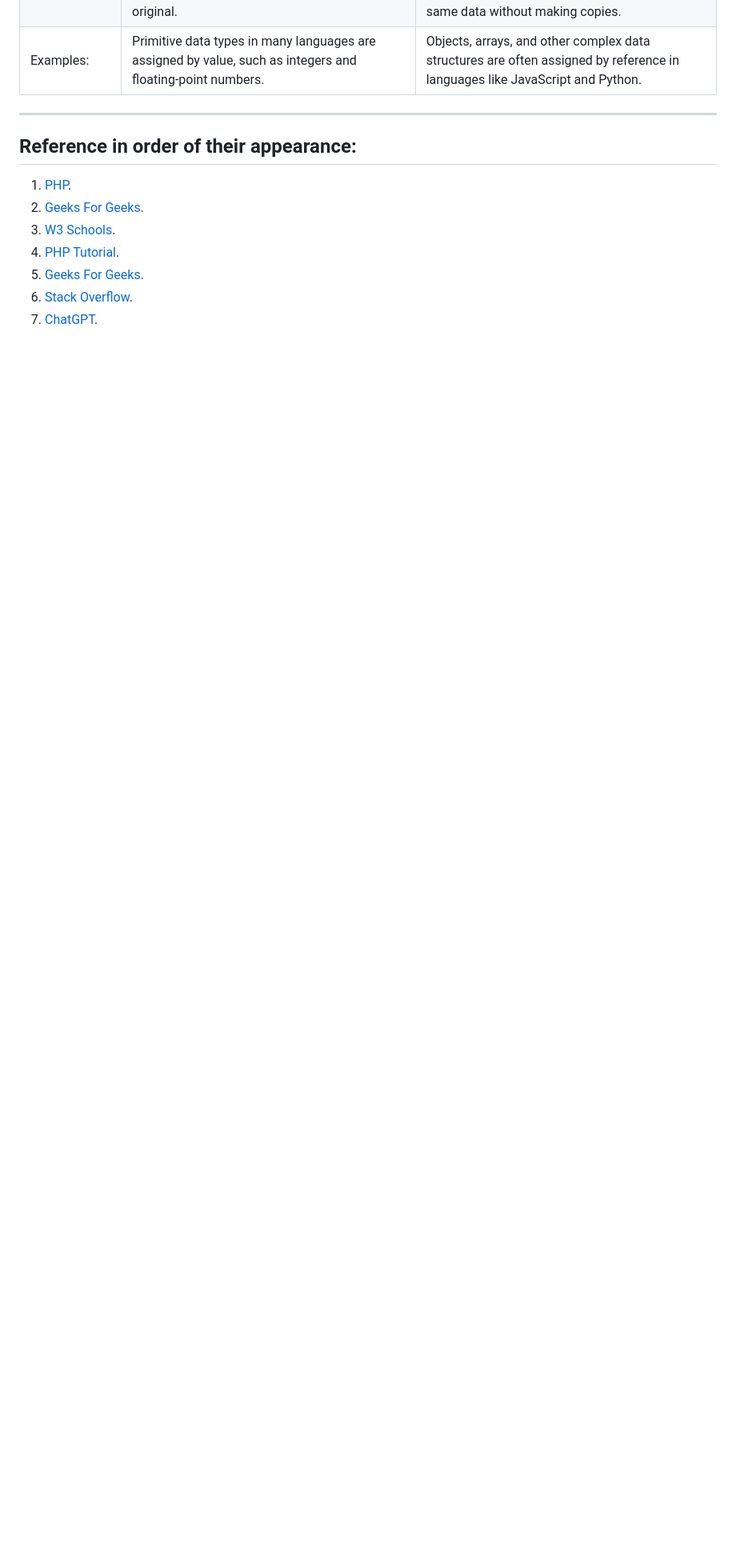
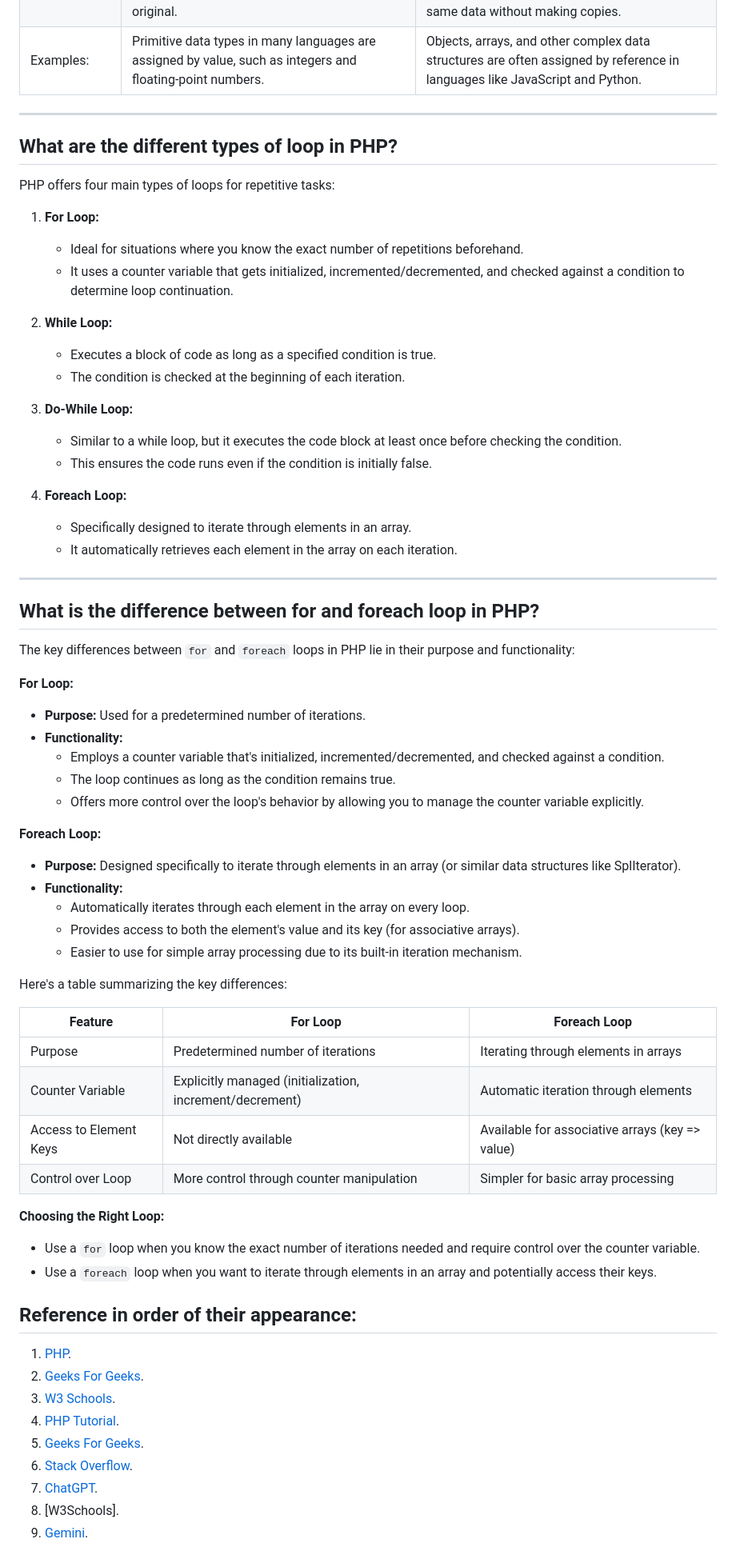
Before and after one commit to rwnmtwly/IEEE-Backend., a Markdown page: PHP/PHP.md, the part around the change printed below. Shown: that part at 80% size. GitHub-like rendering; blank space fills up the shorter version.

Commit message:
research task

```diff
--- a/PHP/PHP.md
+++ b/PHP/PHP.md
@@ -105,6 +107,60 @@ Most scripting languages have this feature as there is no compiler to do static
 |Examples:|Primitive data types in many languages are assigned by value, such as integers and floating-point numbers.|Objects, arrays, and other complex data structures are often assigned by reference in languages like JavaScript and Python.|
 
 ---
+## What are the different types of loop in PHP?
+PHP offers four main types of loops for repetitive tasks:
+
+1. **For Loop:**
+   - Ideal for situations where you know the exact number of repetitions beforehand.
+   - It uses a counter variable that gets initialized, incremented/decremented, and checked against a condition to determine loop continuation.
+
+2. **While Loop:**
+   - Executes a block of code as long as a specified condition is true.
+   - The condition is checked at the beginning of each iteration.
+
+3. **Do-While Loop:**
+   - Similar to a while loop, but it executes the code block at least once before checking the condition.
+   - This ensures the code runs even if the condition is initially false.
+
+4. **Foreach Loop:**
+   - Specifically designed to iterate through elements in an array.
+   - It automatically retrieves each element in the array on each iteration.
+---
+## What is the difference between for and foreach loop in PHP?
+
+The key differences between `for` and `foreach` loops in PHP lie in their purpose and functionality:
+
+**For Loop:**
+
+* **Purpose:** Used for a predetermined number of iterations.
+* **Functionality:**
+    * Employs a counter variable that's initialized, incremented/decremented, and checked against a condition.
+    * The loop continues as long as the condition remains true.
+    * Offers more control over the loop's behavior by allowing you to manage the counter variable explicitly.
+
+**Foreach Loop:**
+
+* **Purpose:** Designed specifically to iterate through elements in an array (or similar data structures like SplIterator).
+* **Functionality:**
+    * Automatically iterates through each element in the array on every loop.
+    * Provides access to both the element's value and its key (for associative arrays).
+    * Easier to use for simple array processing due to its built-in iteration mechanism.
+
+Here's a table summarizing the key differences:
+
+| Feature                 | For Loop                               | Foreach Loop                                    |
+|--------------------------|-----------------------------------------|-------------------------------------------------|
+| Purpose                  | Predetermined number of iterations      | Iterating through elements in arrays               |
+| Counter Variable        | Explicitly managed (initialization, increment/decrement) | Automatic iteration through elements             |
+| Access to Element Keys   | Not directly available                  | Available for associative arrays (key => value)   |
+| Control over Loop        | More control through counter manipulation | Simpler for basic array processing              |
+
+**Choosing the Right Loop:**
+
+* Use a `for` loop when you know the exact number of iterations needed and require control over the counter variable.
+* Use a `foreach` loop when you want to iterate through elements in an array and potentially access their keys.
+
+
 
 ## Reference in order of their appearance:
 1. [PHP](https://www.google.com/url?sa=t&rct=j&q=&esrc=s&source=web&cd=&ved=2ahUKEwj2hcq3ztqEAxWphf0HHUORAJMQFnoECAUQAQ&url=https%3A%2F%2Fwww.php.net%2Fmanual%2Fen%2Fintro-whatis.php&usg=AOvVaw2IJQ7Lnxf7GvJB63-57oy0&opi=89978449).
@@ -114,3 +170,5 @@ Most scripting languages have this feature as there is no compiler to do static
 1. [Geeks For Geeks](https://www.geeksforgeeks.org/whats-the-difference-between-scripting-and-programming-languages/).
 1. [Stack Overflow](https://stackoverflow.com/questions/1517582/what-is-the-difference-between-statically-typed-and-dynamically-typed-languages).
 1. [ChatGPT](https://chat.openai.com/share/f7c8941c-5c16-409a-99bf-b7391d6ec5c0).
+1. [W3Schools].
+1. [Gemini](https://g.co/gemini/share/bd1117448007).
```
Also changed, not shown: other parts of PHP/PHP.md (+2 -0 lines).
